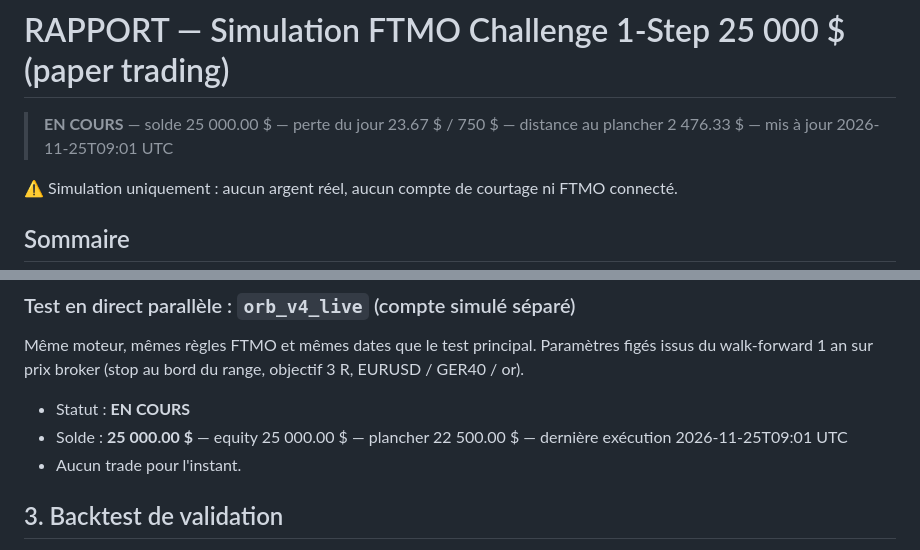
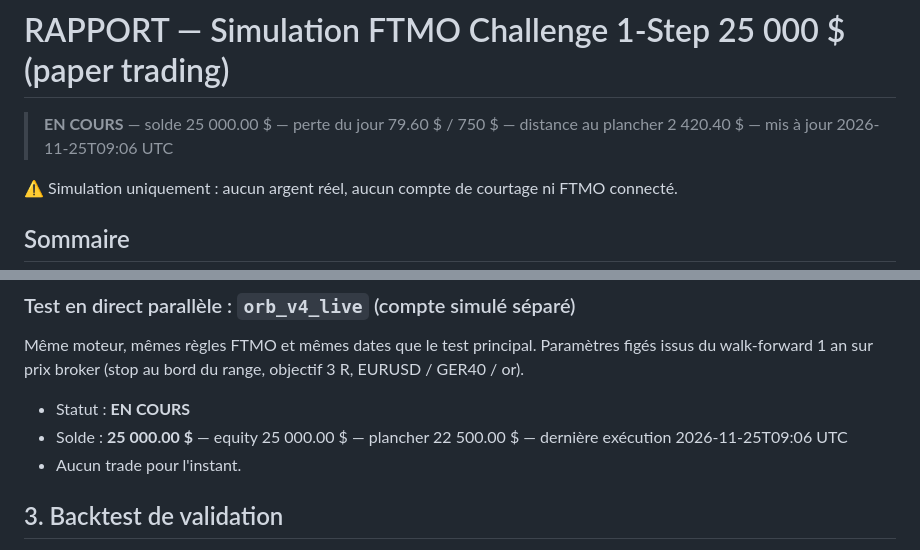
Before and after one commit to cms2nd/ftmo-sim-test, a Markdown page: RAPPORT.md, 2 parts joined by grey strips. Drawn GitHub-style.

```diff
--- a/RAPPORT.md
+++ b/RAPPORT.md
@@ -1,6 +1,6 @@
 # RAPPORT — Simulation FTMO Challenge 1-Step 25 000 $ (paper trading)
 
-> **EN COURS** — solde 25 000.00 $ — perte du jour 23.67 $ / 750 $ — distance au plancher 2 476.33 $ — mis à jour 2026-11-25T09:01 UTC
+> **EN COURS** — solde 25 000.00 $ — perte du jour 79.60 $ / 750 $ — distance au plancher 2 420.40 $ — mis à jour 2026-11-25T09:06 UTC
 
 ⚠️ Simulation uniquement : aucun argent réel, aucun compte de courtage ni FTMO connecté.
 
@@ -68,7 +68,7 @@ Aucun.
 Même moteur, mêmes règles FTMO et mêmes dates que le test principal. Paramètres figés issus du walk-forward 1 an sur prix broker (stop au bord du range, objectif 3 R, EURUSD / GER40 / or).
 
 - Statut : **EN COURS**
-- Solde : **25 000.00 $** — equity 25 000.00 $ — plancher 22 500.00 $ — dernière exécution 2026-11-25T09:01 UTC
+- Solde : **25 000.00 $** — equity 25 000.00 $ — plancher 22 500.00 $ — dernière exécution 2026-11-25T09:06 UTC
 - Aucun trade pour l'instant.
 
 ## 3. Backtest de validation
```
Also changed, not shown: other parts of RAPPORT.md (+2 -2 lines), docs/equity_live.png, 6 other files.
